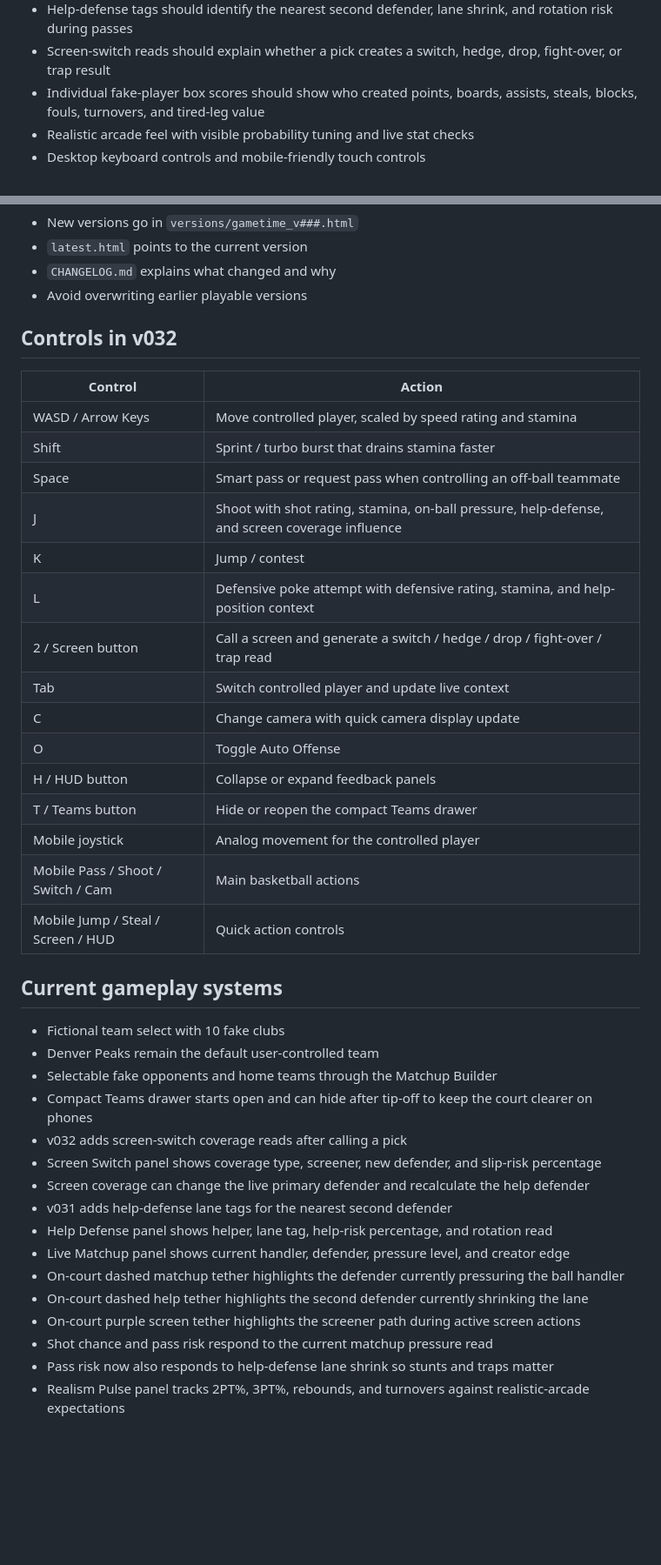
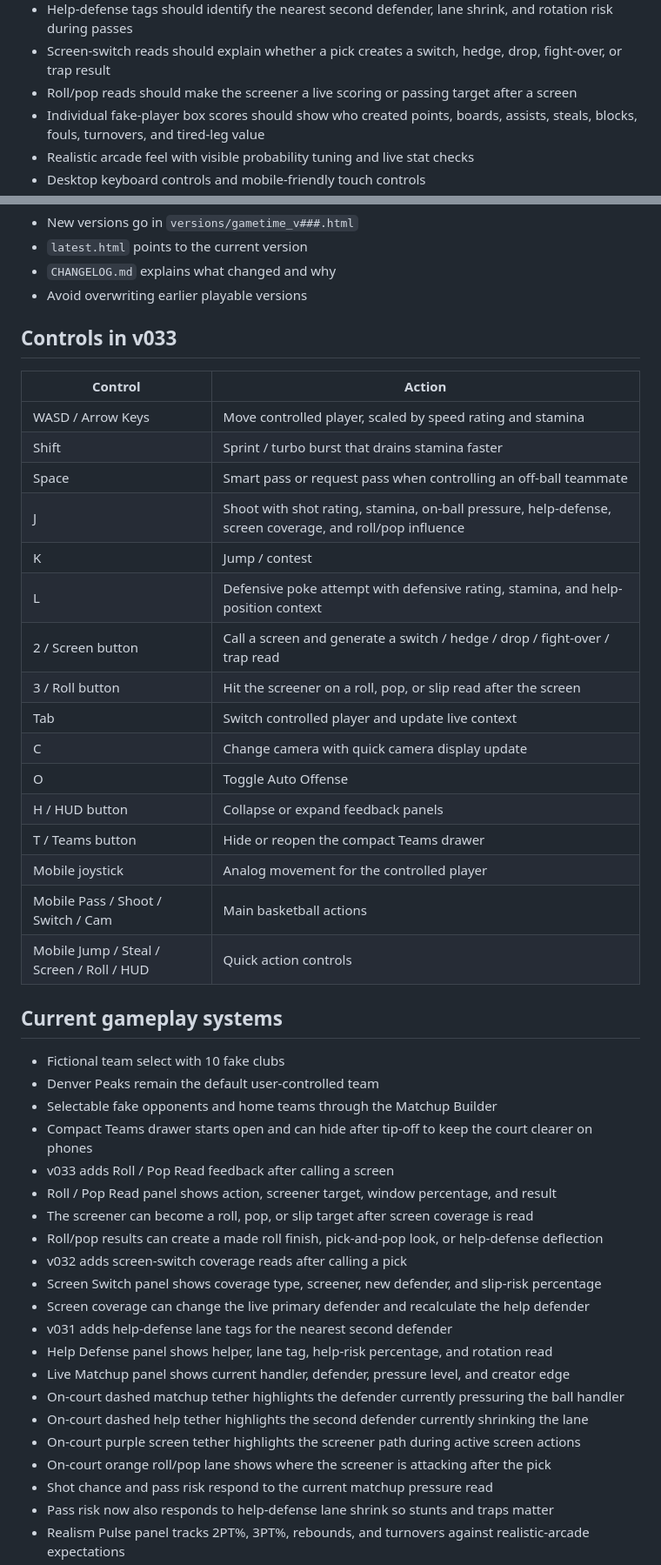
Before and after one commit to sportomax1/gametime, a Markdown page: README.md, 2 parts joined by grey strips. Shown at 87% size. Drawn GitHub-style; blank space fills up the shorter version.

Commit message:
Document Gametime v033 roll pop reads

```diff
--- a/README.md
+++ b/README.md
@@ -25,6 +25,7 @@ Current playable version:
 - Live matchup labels should identify the ball handler, primary defender, pressure, and creator edge during play
 - Help-defense tags should identify the nearest second defender, lane shrink, and rotation risk during passes
 - Screen-switch reads should explain whether a pick creates a switch, hedge, drop, fight-over, or trap result
+- Roll/pop reads should make the screener a live scoring or passing target after a screen
 - Individual fake-player box scores should show who created points, boards, assists, steals, blocks, fouls, turnovers, and tired-leg value
 - Realistic arcade feel with visible probability tuning and live stat checks
 - Desktop keyboard controls and mobile-friendly touch controls
@@ -53,17 +54,18 @@ Each build should preserve old playable versions:
 - `CHANGELOG.md` explains what changed and why
 - Avoid overwriting earlier playable versions
 
-## Controls in v032
+## Controls in v033
 
 | Control | Action |
 |---|---|
 | WASD / Arrow Keys | Move controlled player, scaled by speed rating and stamina |
 | Shift | Sprint / turbo burst that drains stamina faster |
 | Space | Smart pass or request pass when controlling an off-ball teammate |
-| J | Shoot with shot rating, stamina, on-ball pressure, help-defense, and screen coverage influence |
+| J | Shoot with shot rating, stamina, on-ball pressure, help-defense, screen coverage, and roll/pop influence |
 | K | Jump / contest |
 | L | Defensive poke attempt with defensive rating, stamina, and help-position context |
 | 2 / Screen button | Call a screen and generate a switch / hedge / drop / fight-over / trap read |
+| 3 / Roll button | Hit the screener on a roll, pop, or slip read after the screen |
 | Tab | Switch controlled player and update live context |
 | C | Change camera with quick camera display update |
 | O | Toggle Auto Offense |
@@ -71,7 +73,7 @@ Each build should preserve old playable versions:
 | T / Teams button | Hide or reopen the compact Teams drawer |
 | Mobile joystick | Analog movement for the controlled player |
 | Mobile Pass / Shoot / Switch / Cam | Main basketball actions |
-| Mobile Jump / Steal / Screen / HUD | Quick action controls |
+| Mobile Jump / Steal / Screen / Roll / HUD | Quick action controls |
 
 ## Current gameplay systems
 
@@ -79,6 +81,10 @@ Each build should preserve old playable versions:
 - Denver Peaks remain the default user-controlled team
 - Selectable fake opponents and home teams through the Matchup Builder
 - Compact Teams drawer starts open and can hide after tip-off to keep the court clearer on phones
+- v033 adds Roll / Pop Read feedback after calling a screen
+- Roll / Pop Read panel shows action, screener target, window percentage, and result
+- The screener can become a roll, pop, or slip target after screen coverage is read
+- Roll/pop results can create a made roll finish, pick-and-pop look, or help-defense deflection
 - v032 adds screen-switch coverage reads after calling a pick
 - Screen Switch panel shows coverage type, screener, new defender, and slip-risk percentage
 - Screen coverage can change the live primary defender and recalculate the help defender
@@ -88,6 +94,7 @@ Each build should preserve old playable versions:
 - On-court dashed matchup tether highlights the defender currently pressuring the ball handler
 - On-court dashed help tether highlights the second defender currently shrinking the lane
 - On-court purple screen tether highlights the screener path during active screen actions
+- On-court orange roll/pop lane shows where the screener is attacking after the pick
 - Shot chance and pass risk respond to the current matchup pressure read
 - Pass risk now also responds to help-defense lane shrink so stunts and traps matter
 - Realism Pulse panel tracks 2PT%, 3PT%, rebounds, and turnovers against realistic-arcade expectations
```
Also changed, not shown: other parts of README.md (+2 -2 lines).
